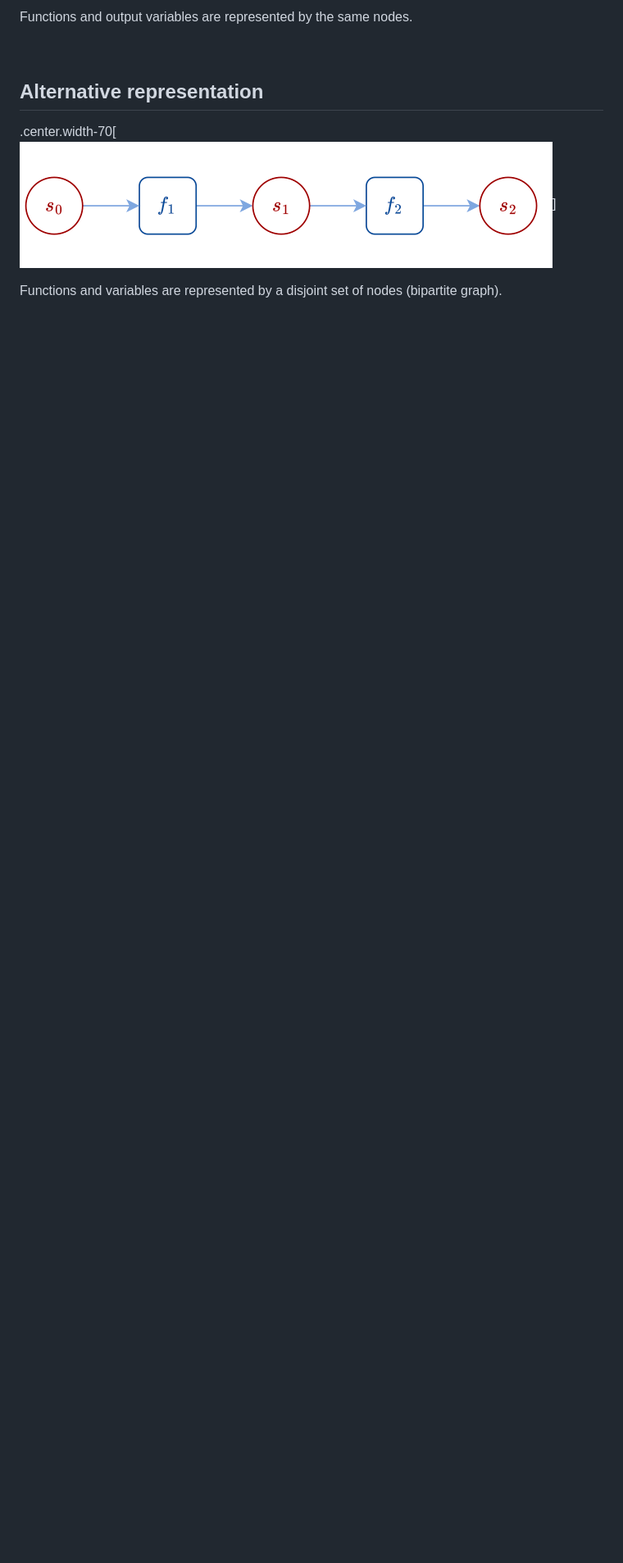
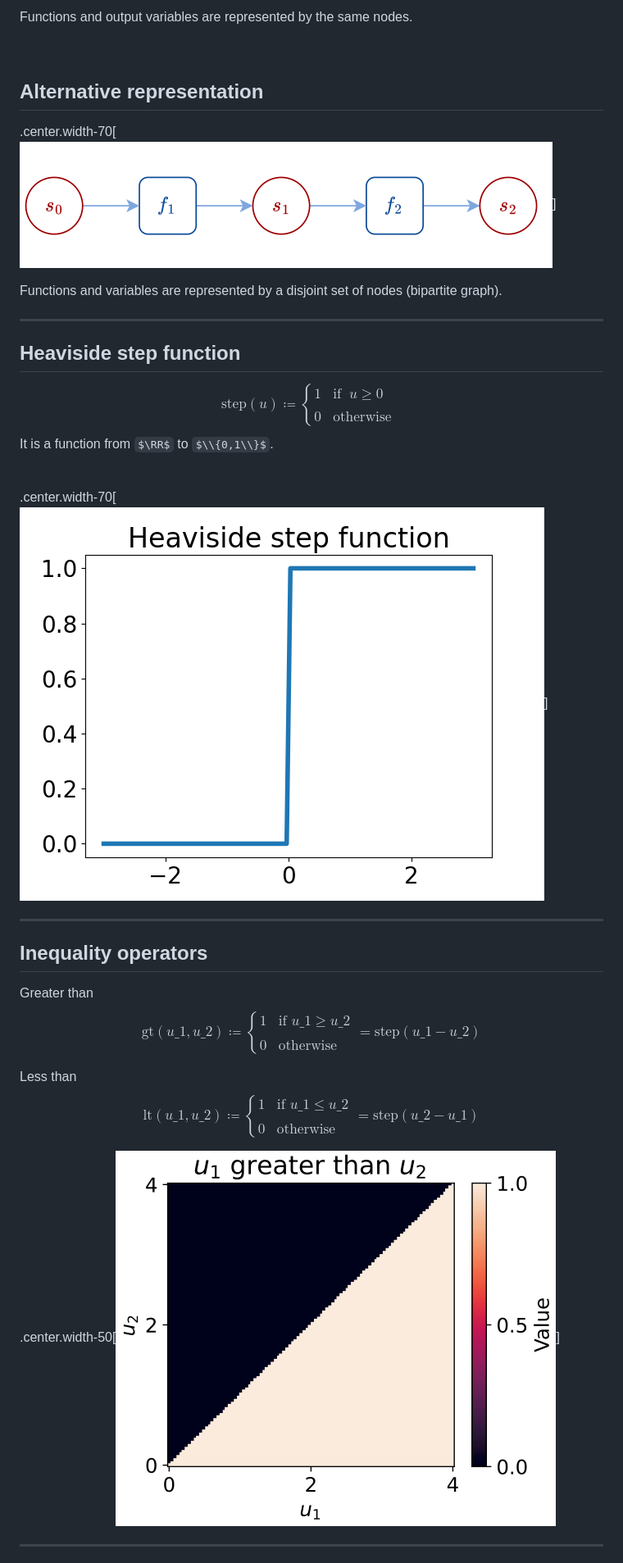
Before and after one commit to diffprog/slides, a Markdown page: differentiable_programs.md, the part around the change printed below. Shown: that part at 82% size. Rendered like a GitHub page; pictures changed too: figures/differentiable_programs/greater_than.png (added), figures/differentiable_programs/step_function.png (added); some formulas as TeX source; blank space fills up the shorter version.

Commit message:
Comparison operators.

```diff
--- a/differentiable_programs.md
+++ b/differentiable_programs.md
@@ -156,3 +158,51 @@ Functions and output variables are represented by the same nodes.
 .center.width-70[![](./figures/differentiable_programs/graph2.png)]
 
 Functions and variables are represented by a disjoint set of nodes (bipartite graph).
+
+---
+
+## Heaviside step function
+
+$$
+\mathrm{step}(u)
+\coloneqq \begin{cases}
+    1 &\text{ if } ~ u \ge 0 \\\\
+    0 &\text{ otherwise }
+\end{cases}
+$$
+It is a function from $\RR$ to $\\{0,1\\}$.
+
+<br>
+
+.center.width-70[![](./figures/differentiable_programs/step_function.png)]
+
+---
+
+## Inequality operators
+
+Greater than
+$$
+\mathrm{gt}(u\_1, u\_2)
+\coloneqq
+\begin{cases}
+1 &\text{ if } u\_1 \ge u\_2 \\\\
+0 &\text{ otherwise }
+\end{cases}
+= \mathrm{step}(u\_1 - u\_2)
+$$
+
+Less than
+$$
+\mathrm{lt}(u\_1, u\_2)
+\coloneqq
+\begin{cases}
+1 &\text{ if } u\_1 \le u\_2 \\\\
+0 &\text{ otherwise }
+\end{cases}
+= \mathrm{step}(u\_2 - u\_1)
+$$
+
+.center.width-50[![](./figures/differentiable_programs/greater_than.png)]
+
+---
+
```
Also changed, not shown: other parts of differentiable_programs.md (+28 -1 lines), figures/differentiable_programs/equal.png (added).
